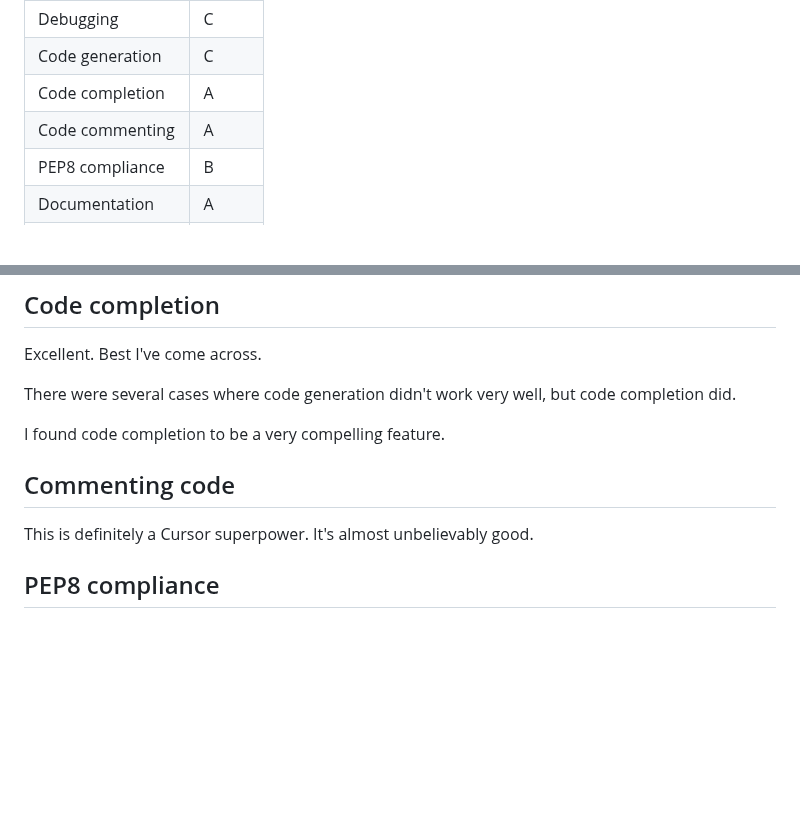
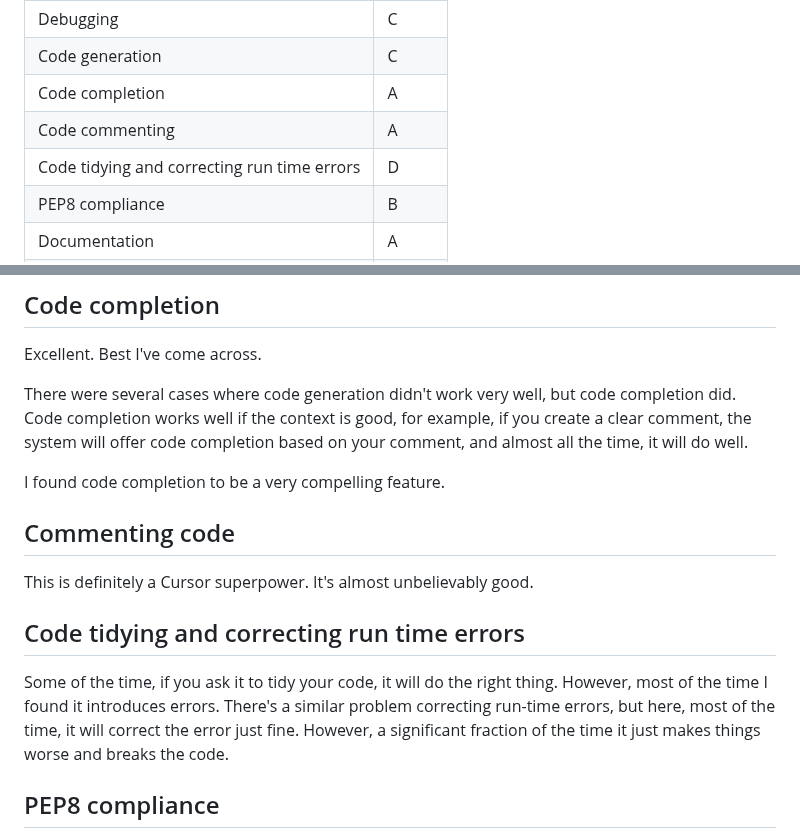
Before and after one commit to MikeWoodward/English-Football-Forecasting, a Markdown page: Code/development_comments.md, 2 parts joined by grey strips. Drawn GitHub-style; blank space fills up the shorter version.

```diff
--- a/Code/development_comments.md
+++ b/Code/development_comments.md
@@ -13,6 +13,7 @@
 | Code generation | C |
 | Code completion | A |
 | Code commenting | A     |
+| Code tidying and correcting run time errors | D |
 | PEP8 compliance | B |
 | Documentation | A     |
 | GitHub integration  | C    |
@@ -94,13 +95,17 @@ Although it's a niche topic, it's worth mentioning that code generation didn't w
 
 Excellent. Best I've come across.
 
-There were several cases where code generation didn't work very well, but code completion did.
+There were several cases where code generation didn't work very well, but code completion did. Code completion works well if the context is good, for example, if you create a clear comment, the system will offer code completion based on your comment, and almost all the time, it will do well.
 
 I found code completion to be a very compelling feature.
 
 ## Commenting code
 
 This is definitely a Cursor superpower. It's almost unbelievably good.
+
+## Code tidying and correcting run time errors
+
+Some of the time, if you ask it to tidy your code, it will do the right thing. However, most of the time I found it introduces errors. There's a similar problem correcting run-time errors, but here, most of the time, it will correct the error just fine. However, a significant fraction of the time it just makes things worse and breaks the code.
 
 ## PEP8 compliance
 
```
